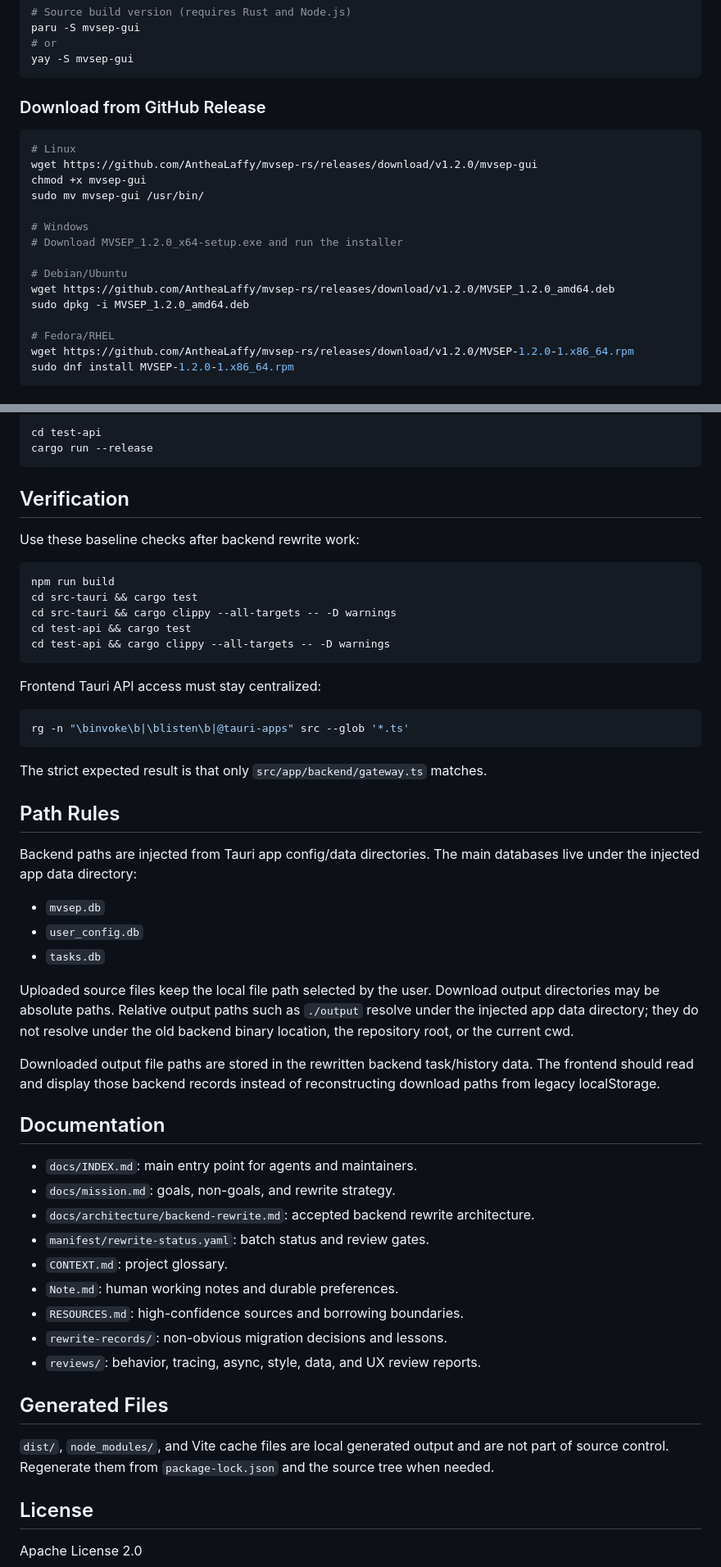
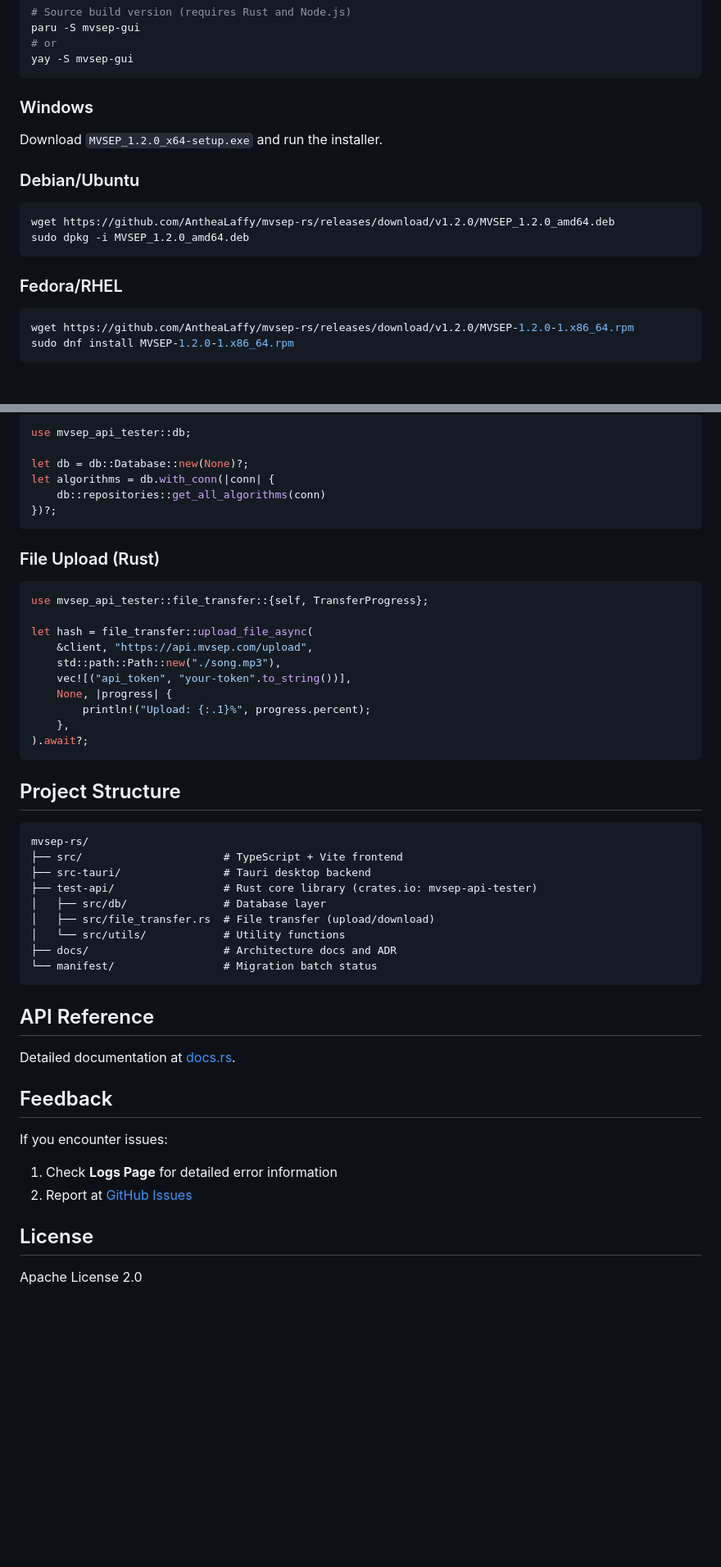
Before and after one commit to AntheaLaffy/mvsep-rs, a Markdown page: README.en.md, 2 parts joined by grey strips. Shown at 82% size. Rendered like a GitHub page; blank space fills up the shorter version.

Commit message:
docs: rewrite README for both users and developers

````diff
--- a/README.en.md
+++ b/README.en.md
@@ -61,22 +40,20 @@ paru -S mvsep-gui
 yay -S mvsep-gui
 ```
 
-### Download from GitHub Release
+### Windows
+
+Download `MVSEP_1.2.0_x64-setup.exe` and run the installer.
+
+### Debian/Ubuntu
 
 ```bash
-# Linux
-wget https://github.com/AntheaLaffy/mvsep-rs/releases/download/v1.2.0/mvsep-gui
-chmod +x mvsep-gui
-sudo mv mvsep-gui /usr/bin/
-
-# Windows
-# Download MVSEP_1.2.0_x64-setup.exe and run the installer
-
-# Debian/Ubuntu
 wget https://github.com/AntheaLaffy/mvsep-rs/releases/download/v1.2.0/MVSEP_1.2.0_amd64.deb
 sudo dpkg -i MVSEP_1.2.0_amd64.deb
+```
 
-# Fedora/RHEL
+### Fedora/RHEL
+
+```bash
 wget https://github.com/AntheaLaffy/mvsep-rs/releases/download/v1.2.0/MVSEP-1.2.0-1.x86_64.rpm
 sudo dnf install MVSEP-1.2.0-1.x86_64.rpm
 ```
@@ -127,56 +156,51 @@ Run the standalone Rust CLI harness:
 
-```bash
-cd test-api
-cargo run --release
+```rust
+use mvsep_api_tester::db;
+
+let db = db::Database::new(None)?;
+let algorithms = db.with_conn(|conn| {
+    db::repositories::get_all_algorithms(conn)
+})?;
 ```
 
-## Verification
+### File Upload (Rust)
 
-Use these baseline checks after backend rewrite work:
+```rust
+use mvsep_api_tester::file_transfer::{self, TransferProgress};
 
-```bash
-npm run build
-cd src-tauri && cargo test
-cd src-tauri && cargo clippy --all-targets -- -D warnings
-cd test-api && cargo test
-cd test-api && cargo clippy --all-targets -- -D warnings
+let hash = file_transfer::upload_file_async(
+    &client, "https://api.mvsep.com/upload",
+    std::path::Path::new("./song.mp3"),
+    vec![("api_token", "your-token".to_string())],
+    None, |progress| {
+        println!("Upload: {:.1}%", progress.percent);
+    },
+).await?;
 ```
 
-Frontend Tauri API access must stay centralized:
+## Project Structure
 
-```bash
-rg -n "\binvoke\b|\blisten\b|@tauri-apps" src --glob '*.ts'
+```text
+mvsep-rs/
+├── src/                      # TypeScript + Vite frontend
+├── src-tauri/                # Tauri desktop backend
+├── test-api/                 # Rust core library (crates.io: mvsep-api-tester)
+│   ├── src/db/               # Database layer
+│   ├── src/file_transfer.rs  # File transfer (upload/download)
+│   └── src/utils/            # Utility functions
+├── docs/                     # Architecture docs and ADR
+└── manifest/                 # Migration batch status
 ```
 
-The strict expected result is that only `src/app/backend/gateway.ts` matches.
+## API Reference
 
-## Path Rules
+Detailed documentation at [docs.rs](https://docs.rs/mvsep-api-tester).
 
-Backend paths are injected from Tauri app config/data directories. The main databases live under the injected app data directory:
+## Feedback
 
-- `mvsep.db`
-- `user_config.db`
-- `tasks.db`
-
-Uploaded source files keep the local file path selected by the user. Download output directories may be absolute paths. Relative output paths such as `./output` resolve under the injected app data directory; they do not resolve under the old backend binary location, the repository root, or the current cwd.
-
-Downloaded output file paths are stored in the rewritten backend task/history data. The frontend should read and display those backend records instead of reconstructing download paths from legacy localStorage.
-
-## Documentation
-
-- `docs/INDEX.md`: main entry point for agents and maintainers.
-- `docs/mission.md`: goals, non-goals, and rewrite strategy.
-- `docs/architecture/backend-rewrite.md`: accepted backend rewrite architecture.
-- `manifest/rewrite-status.yaml`: batch status and review gates.
-- `CONTEXT.md`: project glossary.
-- `Note.md`: human working notes and durable preferences.
-- `RESOURCES.md`: high-confidence sources and borrowing boundaries.
-- `rewrite-records/`: non-obvious migration decisions and lessons.
-- `reviews/`: behavior, tracing, async, style, data, and UX review reports.
-
-## Generated Files
-
-`dist/`, `node_modules/`, and Vite cache files are local generated output and are not part of source control. Regenerate them from `package-lock.json` and the source tree when needed.
+If you encounter issues:
+1. Check **Logs Page** for detailed error information
+2. Report at [GitHub Issues](https://github.com/AntheaLaffy/mvsep-rs/issues)
 
 ## License
 
````
Also changed, not shown: other parts of README.en.md (+76 -45 lines), README.ja.md (+119 -97 lines), README.md (+95 -70 lines).
